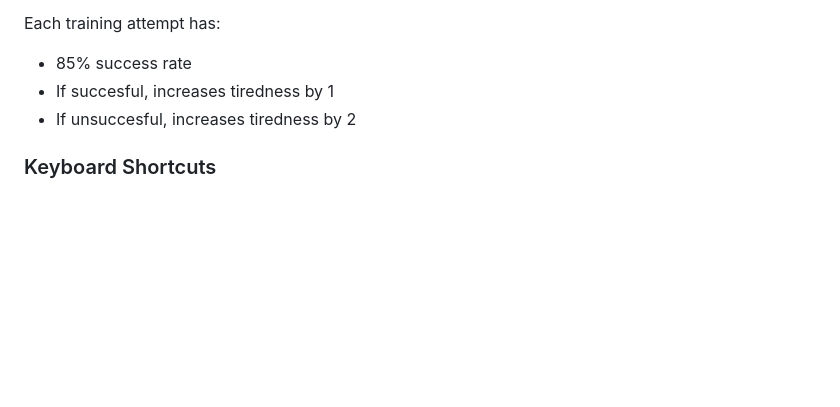
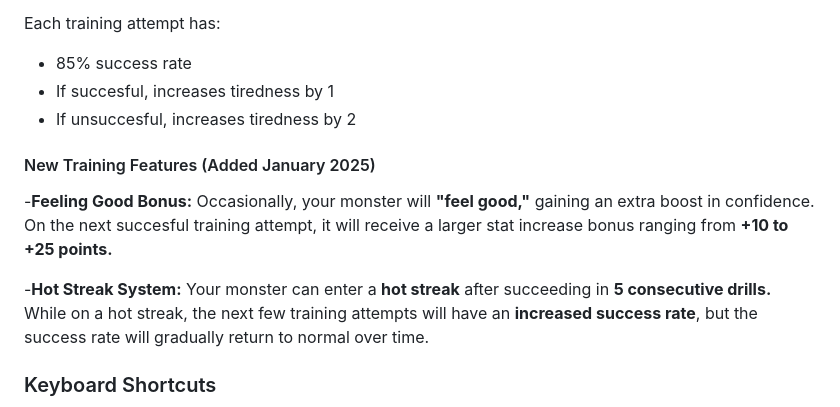
Before and after one commit to akonisanchez/monster_farm.life, a Markdown page: README.md, the part around the change. GitHub-like rendering; blank space fills up the shorter version.

Commit message:
Update README.md
Added new training features to the training section

```diff
--- a/README.md
+++ b/README.md
@@ -44,6 +44,17 @@ Each training attempt has:
 - 85% success rate
 - If succesful, increases tiredness by 1
 - If unsuccesful, increases tiredness by 2
+
+#### New Training Features (Added January 2025)
+
+-**Feeling Good Bonus:**
+Occasionally, your monster will **"feel good,"** gaining an extra boost in confidence.
+On the next succesful training attempt, it will receive a larger stat increase bonus ranging from **+10 to +25 points.**
+
+-**Hot Streak System:**
+Your monster can enter a **hot streak** after succeeding in **5 consecutive drills.**
+While on a hot streak, the next few training attempts will have an **increased success rate**,
+but the success rate will gradually return to normal over time.
 
 ### Keyboard Shortcuts
 ![Keyboard Shortcuts](app/assets/images/keyboard_shortcuts.gif)
```
